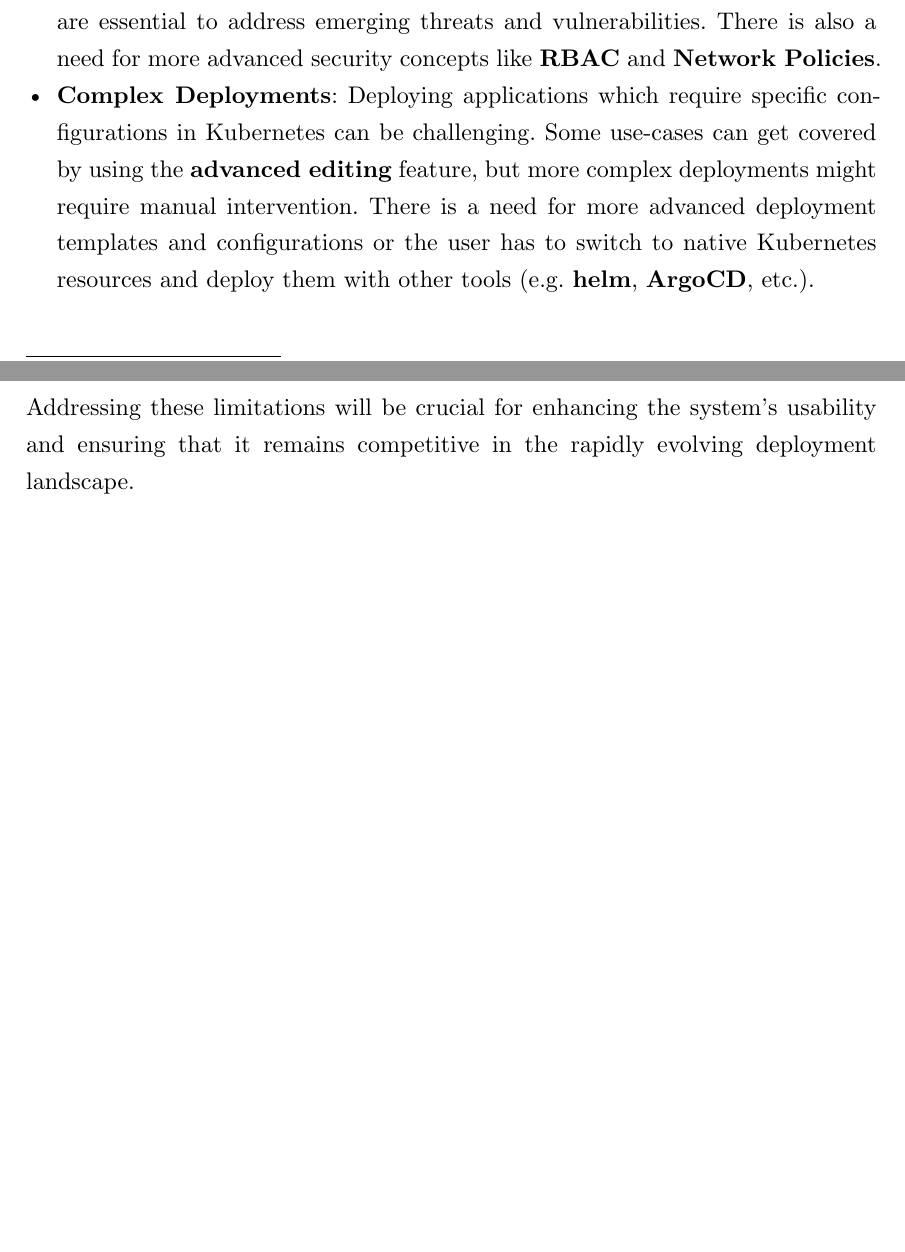
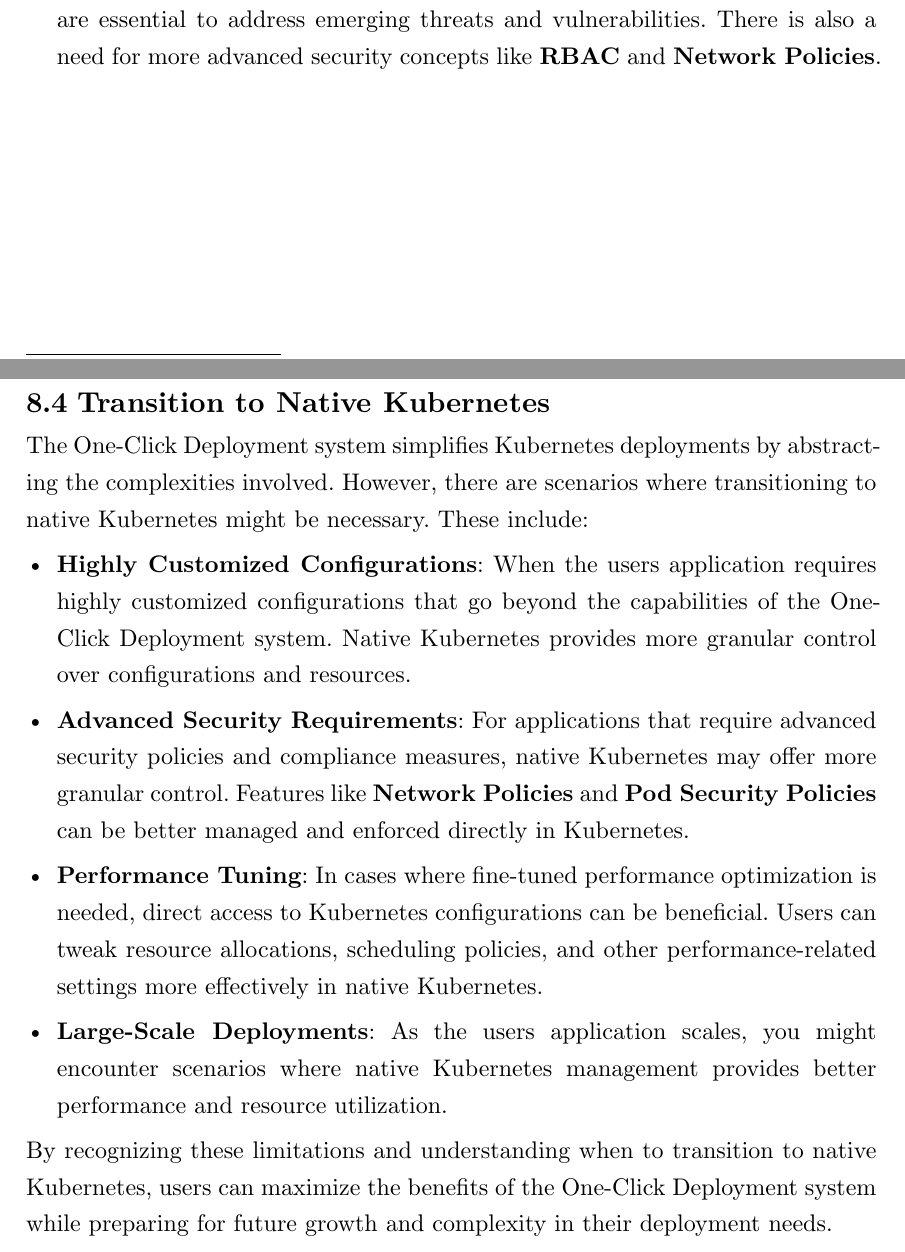
Before and after one commit to janlauber/bachelor-thesis, a Typst document (thesis.typ, which reads chapters/discussion.typ): two parts of pages 57 and 58 of 68, joined at a grey line, cut so that both start at the same text, the shorter picture padded with empty space. Compiled offline with Typst 0.15.

Commit message:
docs: restructure and enhancements
Signed-off-by: Jan Lauber <jan.lauber@protonmail.ch>

```diff
--- a/chapters/discussion.typ
+++ b/chapters/discussion.typ
@@ -25,6 +25,18 @@ Despite its strengths, the One-Click Deployment system faces several limitations
 - *Dependency on Kubernetes Infrastructure*: The system's performance and scalability are heavily dependent on the underlying Kubernetes infrastructure. Any limitations or issues within the Kubernetes environment can directly impact the deployment system's effectiveness.
 - *Documentation and Learning Curve*: Although the system is designed to be user-friendly, new users still face a learning curve. Comprehensive documentation #footnote[https://docs.one-click.dev] is available, but the initial setup and advanced feature utilization may require additional support and learning resources.
 - *Security and Compliance*: While the system offers robust security features, ensuring compliance with evolving data protection regulations and security standards remains an ongoing challenge. Regular updates and enhancements are essential to address emerging threats and vulnerabilities. There is also a need for more advanced security concepts like *RBAC* and *Network Policies*.
-- *Complex Deployments*: Deploying applications which require specific configurations in Kubernetes can be challenging. Some use-cases can get covered by using the *advanced editing* feature, but more complex deployments might require manual intervention. There is a need for more advanced deployment templates and configurations or the user has to switch to native Kubernetes resources and deploy them with other tools (e.g. *helm*, *ArgoCD*, etc.).
 
-Addressing these limitations will be crucial for enhancing the system's usability and ensuring that it remains competitive in the rapidly evolving deployment landscape.
+#pagebreak()
+
+== Transition to Native Kubernetes
+The One-Click Deployment system simplifies Kubernetes deployments by abstracting the complexities involved. However, there are scenarios where transitioning to native Kubernetes might be necessary. These include:
+
+- *Highly Customized Configurations*: When the users application requires highly customized configurations that go beyond the capabilities of the One-Click Deployment system. Native Kubernetes provides more granular control over configurations and resources.
+
+- *Advanced Security Requirements*: For applications that require advanced security policies and compliance measures, native Kubernetes may offer more granular control. Features like *Network Policies* and *Pod Security Policies* can be better managed and enforced directly in Kubernetes.
+
+- *Performance Tuning*: In cases where fine-tuned performance optimization is needed, direct access to Kubernetes configurations can be beneficial. Users can tweak resource allocations, scheduling policies, and other performance-related settings more effectively in native Kubernetes.
+
+- *Large-Scale Deployments*: As the users application scales, you might encounter scenarios where native Kubernetes management provides better performance and resource utilization.
+
+By recognizing these limitations and understanding when to transition to native Kubernetes, users can maximize the benefits of the One-Click Deployment system while preparing for future growth and complexity in their deployment needs.
```
Also changed, not shown: chapters/conclusion.typ (+2 -0 lines), chapters/customer_use_cases.typ (+4 -0 lines), thesis.pdf.
